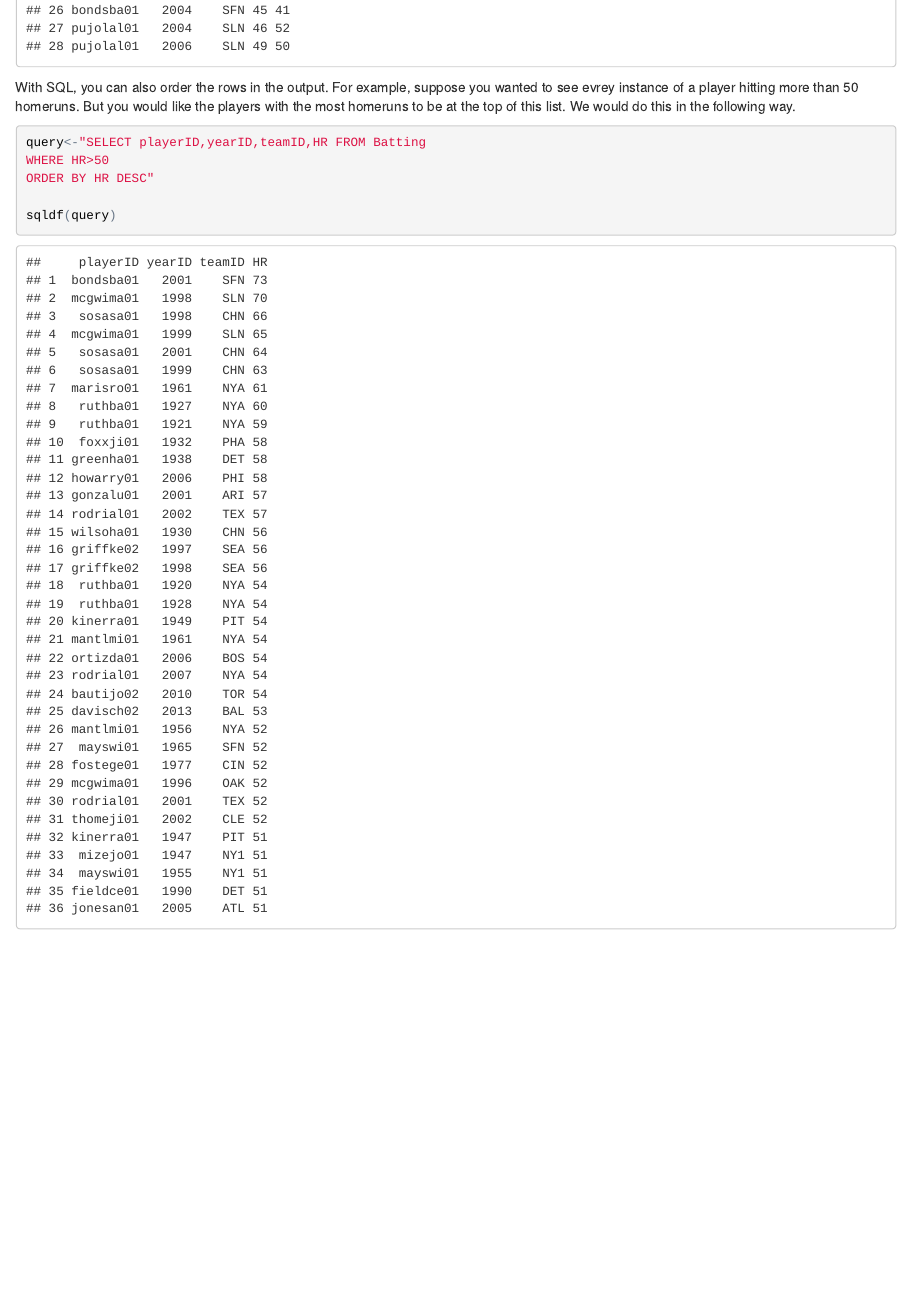
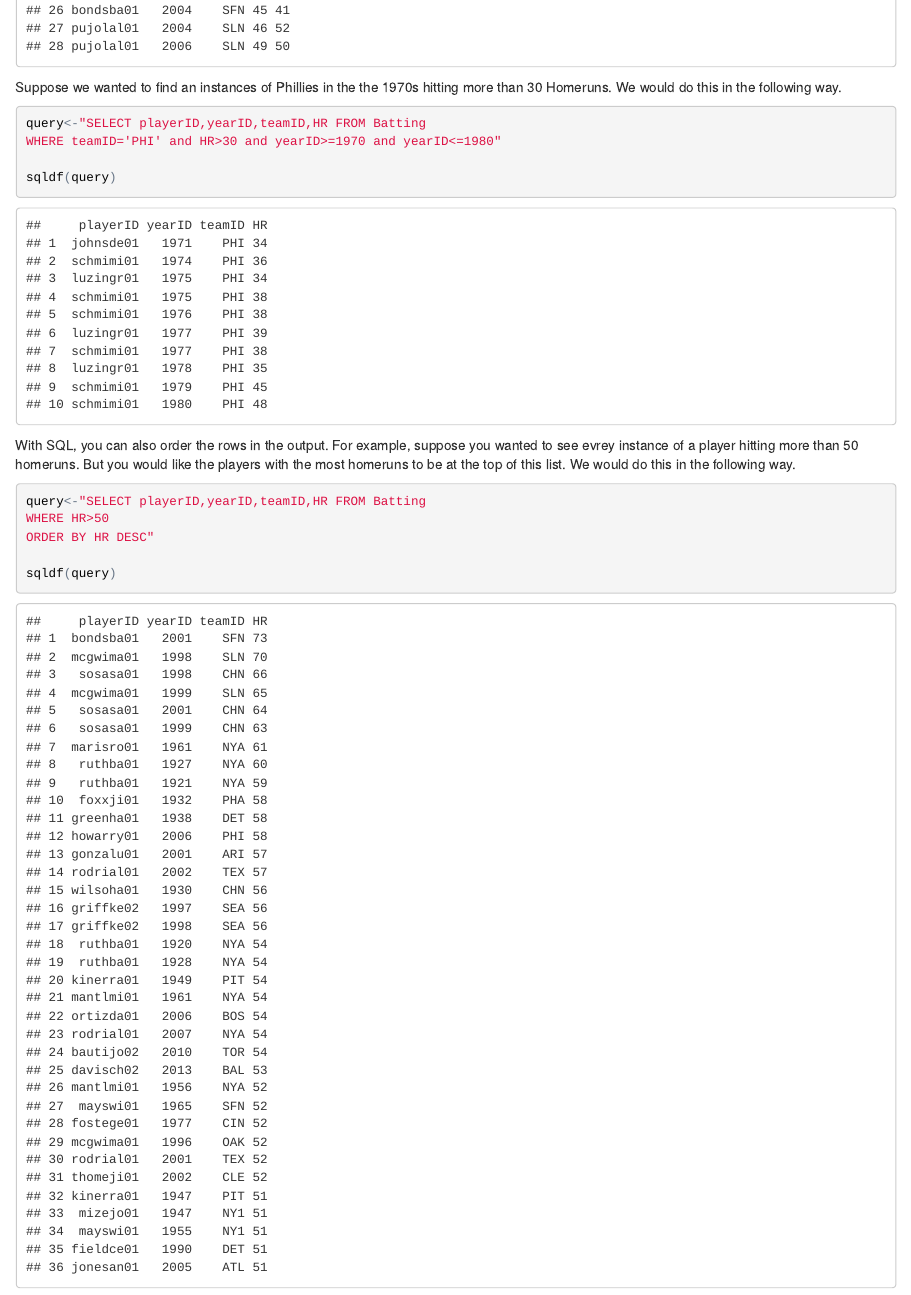
Before and after one commit to schesk89/Website, an R Markdown document (index.Rmd): the page in a window 1100 px wide, from 1580 px down. The pictures show the output file index.html that the author committed with the source, opened offline.

Commit message:
version4.0

````diff
--- a/index.Rmd
+++ b/index.Rmd
@@ -31,6 +31,17 @@ sqldf(query)
 
 ```
 
+Suppose we wanted to find an instances of Phillies in the the 1970s hitting more than 30 Homeruns.  We would do this in the following way.
+
+```{r}
+query<-"SELECT playerID,yearID,teamID,HR FROM Batting
+WHERE teamID='PHI' and HR>30 and yearID>=1970 and yearID<=1980"
+
+sqldf(query)
+
+
+```
+
 
 With SQL, you can also order the rows in the output.  For example, suppose you wanted to see evrey instance of a player hitting more than 50 homeruns.  But you would like the players with the most homeruns to be at the top of this list.  We would do this in the following way.
 
````
Also changed, not shown: index.html.
